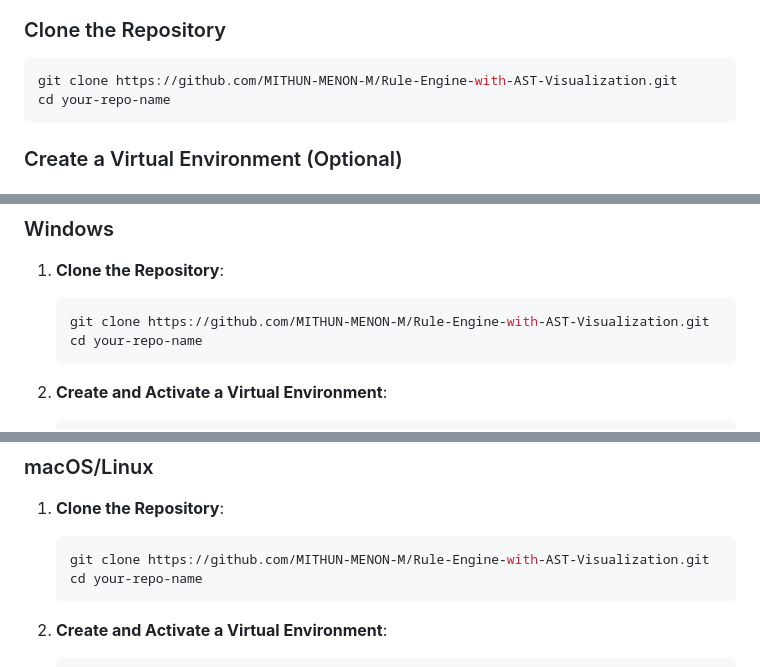
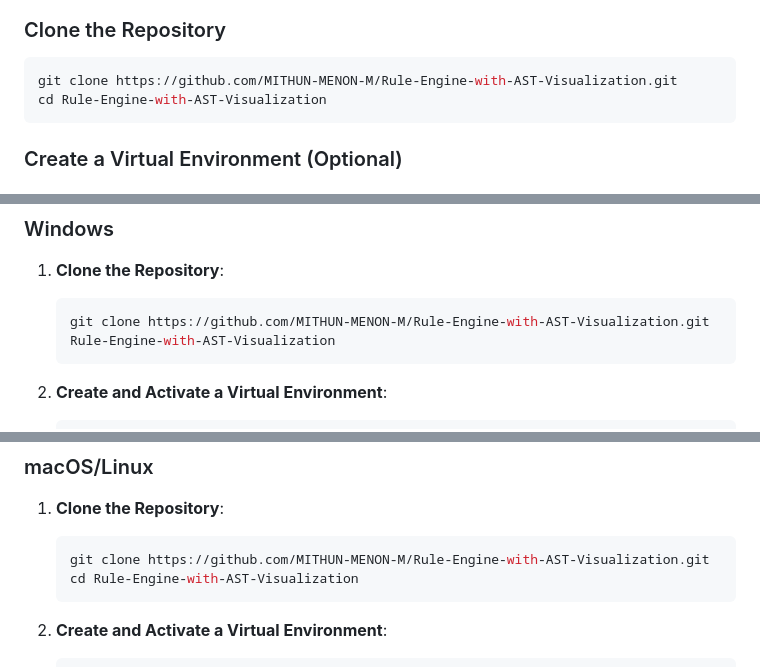
Before and after one commit to MITHUN-MENON-M/Rule-Engine-with-AST-Visualization, a Markdown page: README.md, 3 parts joined by grey strips. Rendered like a GitHub page.

````diff
--- a/README.md
+++ b/README.md
@@ -45,7 +45,7 @@ This project is a web-based rule engine that allows users to:
 
 ```bash
 git clone https://github.com/MITHUN-MENON-M/Rule-Engine-with-AST-Visualization.git
-cd your-repo-name
+cd Rule-Engine-with-AST-Visualization
 ```
 
 ### Create a Virtual Environment (Optional)
@@ -184,7 +184,7 @@ Contributions are welcome! Please submit a pull request or open an issue.
 
    ```bash
    git clone https://github.com/MITHUN-MENON-M/Rule-Engine-with-AST-Visualization.git
-   cd your-repo-name
+   Rule-Engine-with-AST-Visualization
    ```
 
 2. **Create and Activate a Virtual Environment**:
@@ -216,7 +216,7 @@ Contributions are welcome! Please submit a pull request or open an issue.
 
    ```bash
    git clone https://github.com/MITHUN-MENON-M/Rule-Engine-with-AST-Visualization.git
-   cd your-repo-name
+   cd Rule-Engine-with-AST-Visualization
    ```
 
 2. **Create and Activate a Virtual Environment**:
````
